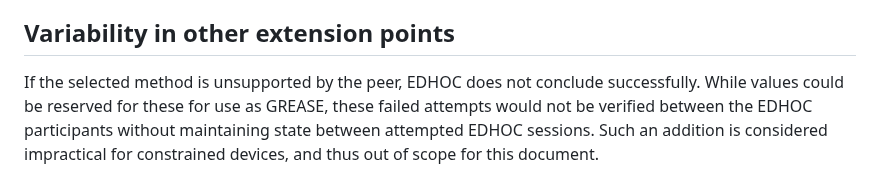
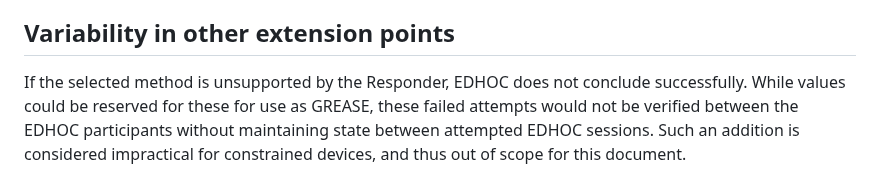
Before and after one commit to lake-wg/grease, a Markdown page: draft-ietf-lake-edhoc-grease.md, the part around the change. Rendered like a GitHub page.

Commit message:
Precision on peer when it is the Responder

```diff
--- a/draft-ietf-lake-edhoc-grease.md
+++ b/draft-ietf-lake-edhoc-grease.md
@@ -55,7 +55,7 @@ they can afford to send additional data.
 
 ## Variability in other extension points
 
-If the selected method is unsupported by the peer,
+If the selected method is unsupported by the Responder,
 EDHOC does not conclude successfully.
 While values could be reserved for these for use as GREASE,
 these failed attempts would not be verified between the EDHOC participants
```
